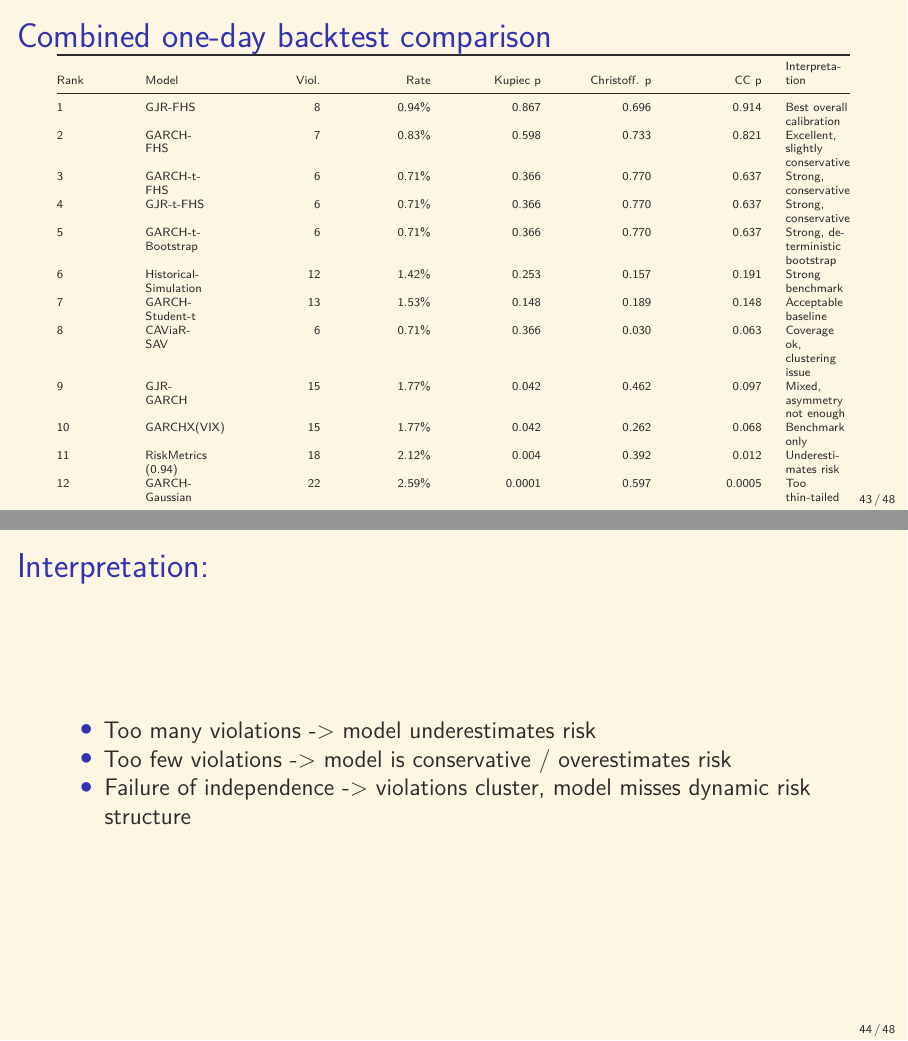
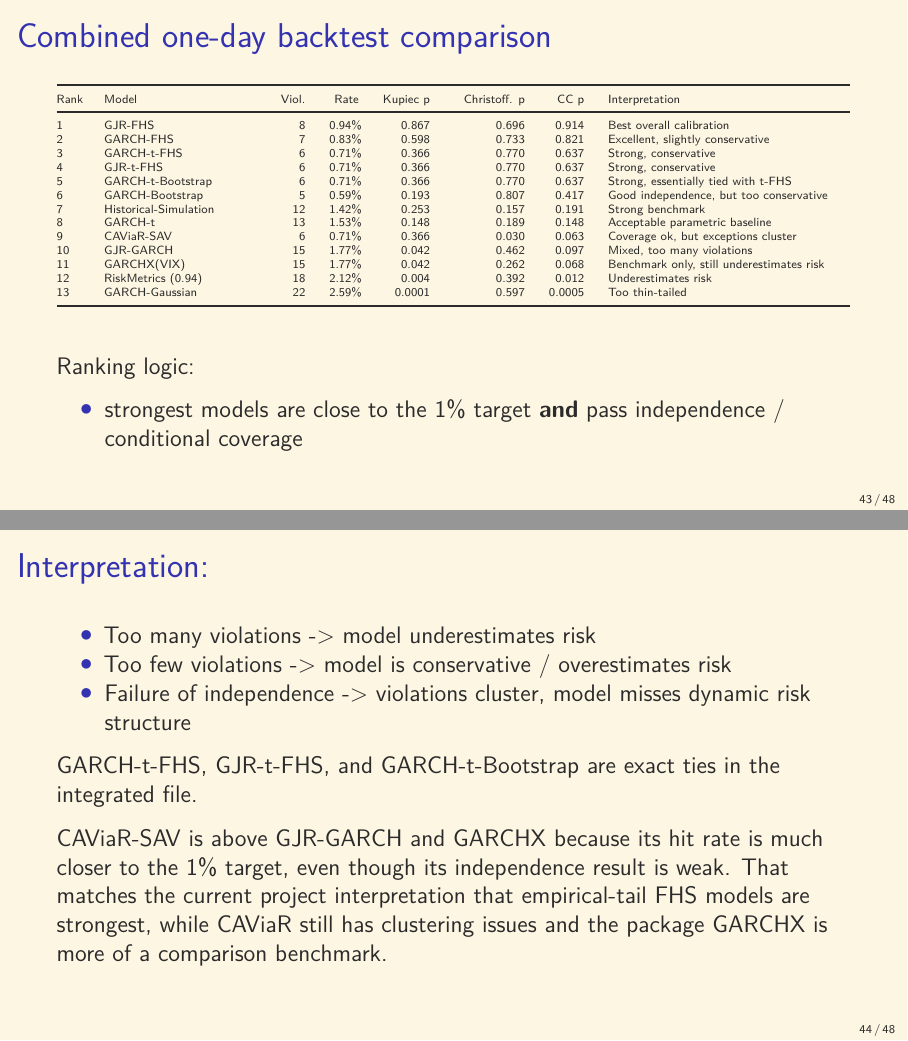
Before and after one commit to eyao0906/One-day-ahead-1-VaR-forecasting-on-QQQ-daily-log-returns, a Quarto document (Report/Presentation.qmd): pages 43 and 44 of 48, joined at a grey line. The pictures show the output file Report/Presentation.pdf that the author committed with the source.

Commit message:
Update Slides

```diff
--- a/Report/Presentation.qmd
+++ b/Report/Presentation.qmd
@@ -400,20 +400,21 @@
 
 \tiny
 
-| Rank | Model | Viol. | Rate | Kupiec p | Christoff. p | CC p | Interpretation |
-|---|---|---:|---:|---:|---:|---:|---|
-| 1 | GJR-FHS | 8 | 0.94% | 0.867 | 0.696 | 0.914 | Best overall calibration |
-| 2 | GARCH-FHS | 7 | 0.83% | 0.598 | 0.733 | 0.821 | Excellent, slightly conservative |
-| 3 | GARCH-t-FHS | 6 | 0.71% | 0.366 | 0.770 | 0.637 | Strong, conservative |
-| 4 | GJR-t-FHS | 6 | 0.71% | 0.366 | 0.770 | 0.637 | Strong, conservative |
-| 5 | GARCH-t-Bootstrap | 6 | 0.71% | 0.366 | 0.770 | 0.637 | Strong, deterministic bootstrap |
-| 6 | Historical-Simulation | 12 | 1.42% | 0.253 | 0.157 | 0.191 | Strong benchmark |
-| 7 | GARCH-Student-t | 13 | 1.53% | 0.148 | 0.189 | 0.148 | Acceptable baseline |
-| 8 | CAViaR-SAV | 6 | 0.71% | 0.366 | 0.030 | 0.063 | Coverage ok, clustering issue |
-| 9 | GJR-GARCH | 15 | 1.77% | 0.042 | 0.462 | 0.097 | Mixed, asymmetry not enough |
-| 10 | GARCHX(VIX) | 15 | 1.77% | 0.042 | 0.262 | 0.068 | Benchmark only |
-| 11 | RiskMetrics (0.94) | 18 | 2.12% | 0.004 | 0.392 | 0.012 | Underestimates risk |
-| 12 | GARCH-Gaussian | 22 | 2.59% | 0.0001 | 0.597 | 0.0005 | Too thin-tailed |
+| Rank | Model                     | Viol. |  Rate | Kupiec p | Christoff. p |   CC p | Interpretation                            |
+| ---- | ------------------------- | ----: | ----: | -------: | -----------: | -----: | ----------------------------------------- |
+| 1    | GJR-FHS                   |     8 | 0.94% |    0.867 |        0.696 |  0.914 | Best overall calibration                  |
+| 2    | GARCH-FHS                 |     7 | 0.83% |    0.598 |        0.733 |  0.821 | Excellent, slightly conservative          |
+| 3    | GARCH-t-FHS               |     6 | 0.71% |    0.366 |        0.770 |  0.637 | Strong, conservative                      |
+| 4    | GJR-t-FHS                 |     6 | 0.71% |    0.366 |        0.770 |  0.637 | Strong, conservative                      |
+| 5    | GARCH-t-Bootstrap         |     6 | 0.71% |    0.366 |        0.770 |  0.637 | Strong, essentially tied with t-FHS       |
+| 6    | GARCH-Bootstrap           |     5 | 0.59% |    0.193 |        0.807 |  0.417 | Good independence, but too conservative   |
+| 7    | Historical-Simulation     |    12 | 1.42% |    0.253 |        0.157 |  0.191 | Strong benchmark                          |
+| 8    | GARCH-t                |    13 | 1.53% |    0.148 |        0.189 |  0.148 | Acceptable parametric baseline            |
+| 9    | CAViaR-SAV                |     6 | 0.71% |    0.366 |        0.030 |  0.063 | Coverage ok, but exceptions cluster       |
+| 10   | GJR-GARCH                 |    15 | 1.77% |    0.042 |        0.462 |  0.097 | Mixed, too many violations                |
+| 11   | GARCHX(VIX)  |    15 | 1.77% |    0.042 |        0.262 |  0.068 | Benchmark only, still underestimates risk |
+| 12   | RiskMetrics (0.94) |    18 | 2.12% |    0.004 |        0.392 |  0.012 | Underestimates risk                       |
+| 13   | GARCH-Gaussian            |    22 | 2.59% |   0.0001 |        0.597 | 0.0005 | Too thin-tailed                           |
 
 \normalsize
 
@@ -425,6 +426,10 @@
 - Too many violations -> model underestimates risk
 - Too few violations -> model is conservative / overestimates risk
 - Failure of independence -> violations cluster, model misses dynamic risk structure
+
+GARCH-t-FHS, GJR-t-FHS, and GARCH-t-Bootstrap are exact ties in the integrated file.
+
+CAViaR-SAV is above GJR-GARCH and GARCHX because its hit rate is much closer to the 1% target, even though its independence result is weak. That matches the current project interpretation that empirical-tail FHS models are strongest, while CAViaR still has clustering issues and the package GARCHX is more of a comparison benchmark.
 
 ## Overall performance evaluation
 
```
Also changed, not shown: Report/Presentation.pdf, 1 other file.
